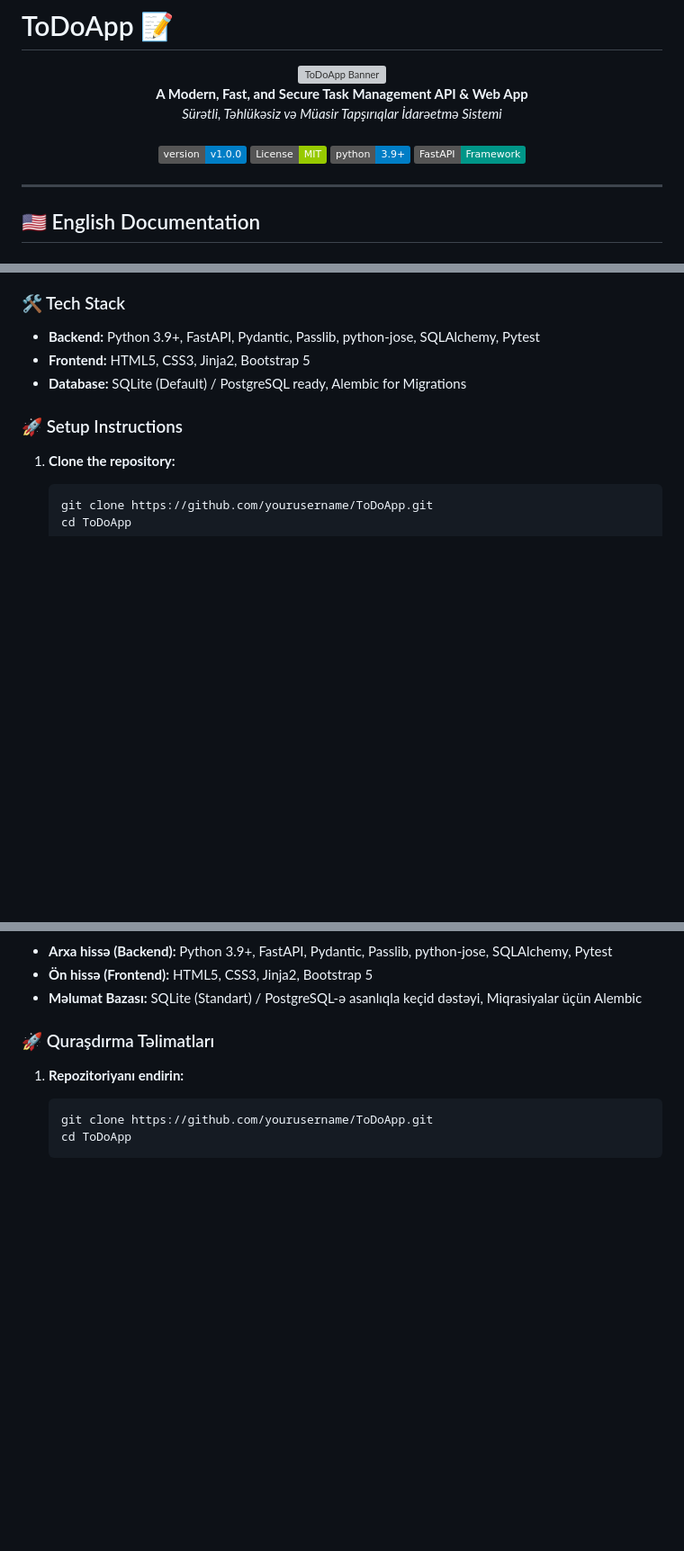
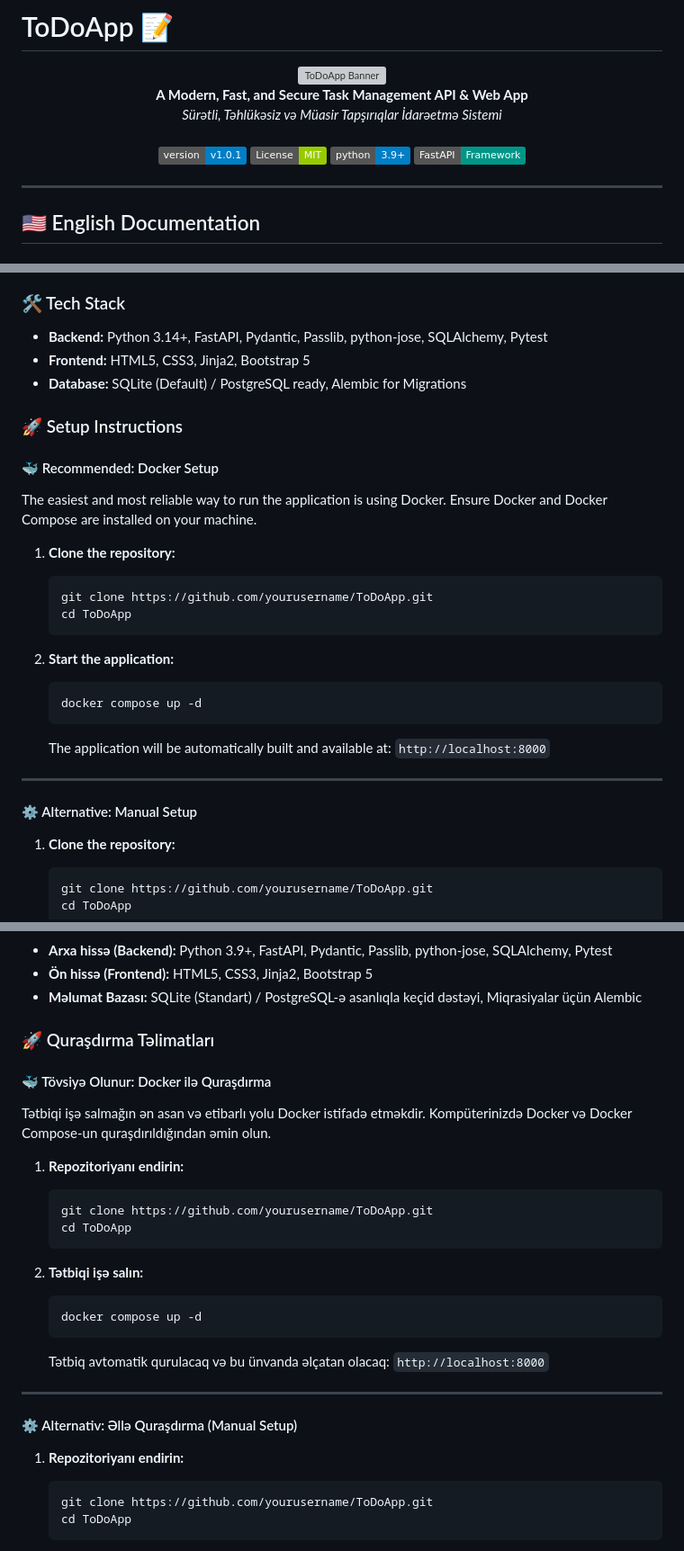
Before and after one commit to hamidmammadov1711/ToDoApp, a Markdown page: README.md, 3 parts joined by grey strips. Shown at 90% size. Drawn GitHub-style; badges without logos; blank space fills up the shorter version; grey boxes are pictures that could not be loaded.

Commit message:
feat: complete production-ready infrastructure and services.

````diff
--- a/README.md
+++ b/README.md
@@ -7,7 +7,7 @@
   <em>Sürətli, Təhlükəsiz və Müasir Tapşırıqlar İdarəetmə Sistemi</em>
   <br/><br/>
 
-  [![Version](https://img.shields.io/badge/version-v1.0.0-blue.svg)](https://github.com/hamidmammadov/ToDoApp/releases)
+  [![Version](https://img.shields.io/badge/version-v1.0.1-blue.svg)](https://github.com/hamidmammadov/ToDoApp/releases)
   [![License](https://img.shields.io/badge/License-MIT-green.svg)](https://opensource.org/licenses/MIT)
   [![Python](https://img.shields.io/badge/python-3.9+-blue.svg)](https://www.python.org/downloads/)
   [![FastAPI](https://img.shields.io/badge/FastAPI-Framework-009688.svg?logo=fastapi)](https://fastapi.tiangolo.com)
@@ -39,11 +39,30 @@ The application has been thoroughly tested using an automated browser subagent t
 - **Performance & Observability:** Implemented API **Pagination** for optimal load times and **Loguru Middleware** for comprehensive, color-coded terminal logging and background file persistence.
 
 ### 🛠️ Tech Stack
-- **Backend:** Python 3.9+, FastAPI, Pydantic, Passlib, python-jose, SQLAlchemy, Pytest
+- **Backend:** Python 3.14+, FastAPI, Pydantic, Passlib, python-jose, SQLAlchemy, Pytest
 - **Frontend:** HTML5, CSS3, Jinja2, Bootstrap 5
 - **Database:** SQLite (Default) / PostgreSQL ready, Alembic for Migrations
 
 ### 🚀 Setup Instructions
+
+#### 🐳 Recommended: Docker Setup
+The easiest and most reliable way to run the application is using Docker. Ensure Docker and Docker Compose are installed on your machine.
+
+1. **Clone the repository:**
+   ```bash
+   git clone https://github.com/yourusername/ToDoApp.git
+   cd ToDoApp
+   ```
+
+2. **Start the application:**
+   ```bash
+   docker compose up -d
+   ```
+   The application will be automatically built and available at: `http://localhost:8000`
+
+---
+
+#### ⚙️ Alternative: Manual Setup
 
 1. **Clone the repository:**
    ```bash
@@ -108,6 +127,25 @@ Tətbiq, əsas funksiyaların (CRUD əməliyyatları) və yeni çoxdillilik (İn
 
 ### 🚀 Quraşdırma Təlimatları
 
+#### 🐳 Tövsiyə Olunur: Docker ilə Quraşdırma
+Tətbiqi işə salmağın ən asan və etibarlı yolu Docker istifadə etməkdir. Kompüterinizdə Docker və Docker Compose-un quraşdırıldığından əmin olun.
+
+1. **Repozitoriyanı endirin:**
+   ```bash
+   git clone https://github.com/yourusername/ToDoApp.git
+   cd ToDoApp
+   ```
+
+2. **Tətbiqi işə salın:**
+   ```bash
+   docker compose up -d
+   ```
+   Tətbiq avtomatik qurulacaq və bu ünvanda əlçatan olacaq: `http://localhost:8000`
+
+---
+
+#### ⚙️ Alternativ: Əllə Quraşdırma (Manual Setup)
+
 1. **Repozitoriyanı endirin:**
    ```bash
    git clone https://github.com/yourusername/ToDoApp.git
````
Also changed, not shown: other parts of README.md (+1 -1 lines).
